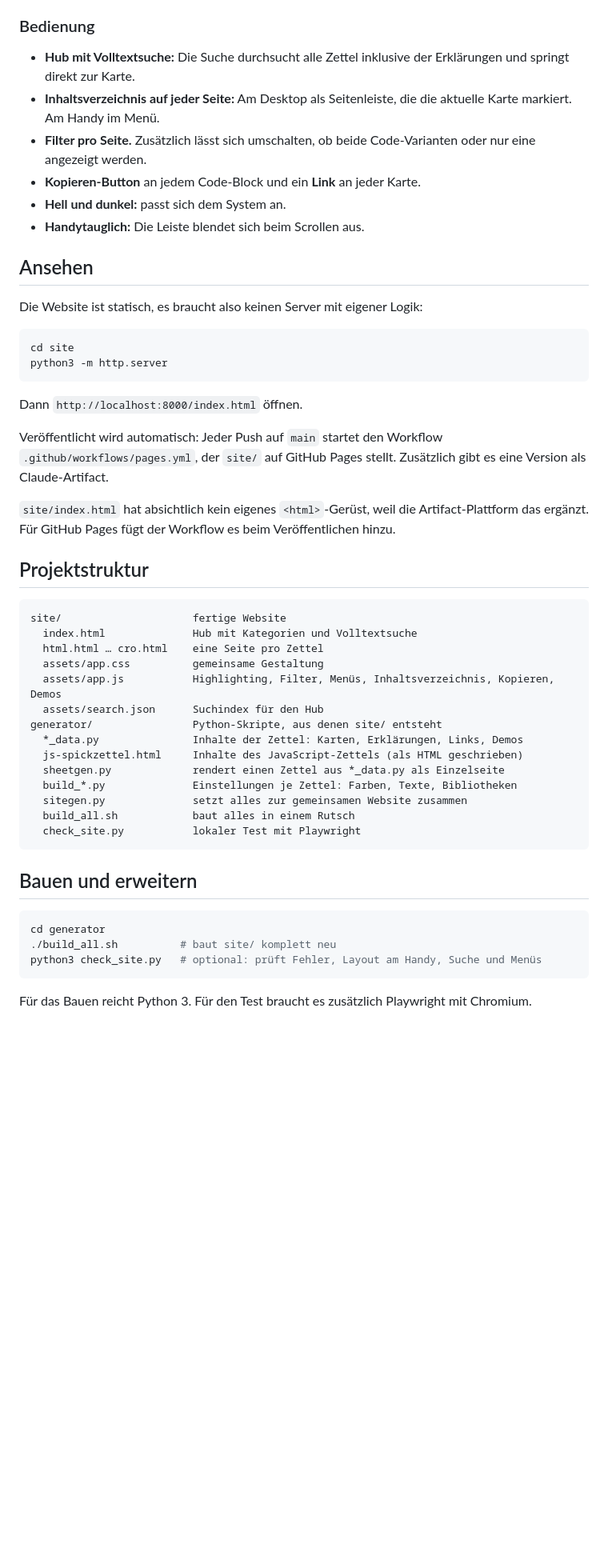
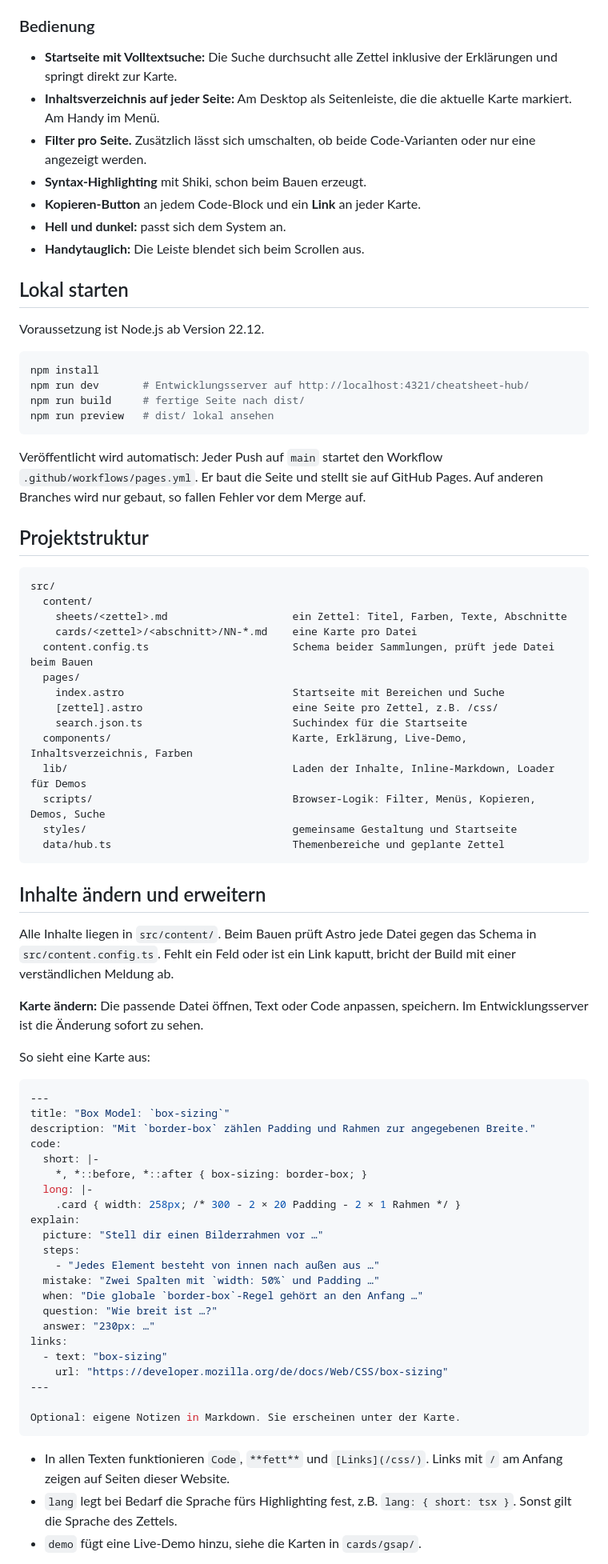
Before and after one commit to miloo-p/cheatsheet-hub, a Markdown page: README.md, the part around one of its changes. Shown at 80% size. Drawn GitHub-style; blank space fills up the shorter version.

Commit message:
README für das Astro-Projekt
Lokales Starten mit npm, neue Projektstruktur und eine Anleitung, wie man
Karten, Abschnitte und Zettel als Markdown-Dateien anlegt.

Co-Authored-By: Claude Opus 5.5 <noreply@anthropic.com>
Claude-Session: https://claude.ai/code/session_01DqMGmEAiTMKvaBSjhxa43q

````diff
--- a/README.md
+++ b/README.md
@@ -41,54 +43,80 @@ Jede Karte erklärt ein Konzept und folgt immer demselben Muster:
 
 ### Bedienung
 
-- **Hub mit Volltextsuche:** Die Suche durchsucht alle Zettel inklusive der Erklärungen und springt direkt zur Karte.
+- **Startseite mit Volltextsuche:** Die Suche durchsucht alle Zettel inklusive der Erklärungen und springt direkt zur Karte.
 - **Inhaltsverzeichnis auf jeder Seite:** Am Desktop als Seitenleiste, die die aktuelle Karte markiert. Am Handy im Menü.
 - **Filter pro Seite.** Zusätzlich lässt sich umschalten, ob beide Code-Varianten oder nur eine angezeigt werden.
+- **Syntax-Highlighting** mit Shiki, schon beim Bauen erzeugt.
 - **Kopieren-Button** an jedem Code-Block und ein **Link** an jeder Karte.
 - **Hell und dunkel:** passt sich dem System an.
 - **Handytauglich:** Die Leiste blendet sich beim Scrollen aus.
 
-## Ansehen
+## Lokal starten
 
-Die Website ist statisch, es braucht also keinen Server mit eigener Logik:
+Voraussetzung ist Node.js ab Version 22.12.
 
 ```bash
-cd site
-python3 -m http.server
+npm install
+npm run dev       # Entwicklungsserver auf http://localhost:4321/cheatsheet-hub/
+npm run build     # fertige Seite nach dist/
+npm run preview   # dist/ lokal ansehen
 ```
 
-Dann `http://localhost:8000/index.html` öffnen.
-
-Veröffentlicht wird automatisch: Jeder Push auf `main` startet den Workflow `.github/workflows/pages.yml`, der `site/` auf GitHub Pages stellt. Zusätzlich gibt es eine Version als Claude-Artifact.
-
-`site/index.html` hat absichtlich kein eigenes `<html>`-Gerüst, weil die Artifact-Plattform das ergänzt. Für GitHub Pages fügt der Workflow es beim Veröffentlichen hinzu.
+Veröffentlicht wird automatisch: Jeder Push auf `main` startet den Workflow `.github/workflows/pages.yml`. Er baut die Seite und stellt sie auf GitHub Pages. Auf anderen Branches wird nur gebaut, so fallen Fehler vor dem Merge auf.
 
 ## Projektstruktur
 
 ```
-site/                     fertige Website
-  index.html              Hub mit Kategorien und Volltextsuche
-  html.html … cro.html    eine Seite pro Zettel
-  assets/app.css          gemeinsame Gestaltung
-  assets/app.js           Highlighting, Filter, Menüs, Inhaltsverzeichnis, Kopieren, Demos
-  assets/search.json      Suchindex für den Hub
-generator/                Python-Skripte, aus denen site/ entsteht
-  *_data.py               Inhalte der Zettel: Karten, Erklärungen, Links, Demos
-  js-spickzettel.html     Inhalte des JavaScript-Zettels (als HTML geschrieben)
-  sheetgen.py             rendert einen Zettel aus *_data.py als Einzelseite
-  build_*.py              Einstellungen je Zettel: Farben, Texte, Bibliotheken
-  sitegen.py              setzt alles zur gemeinsamen Website zusammen
-  build_all.sh            baut alles in einem Rutsch
-  check_site.py           lokaler Test mit Playwright
+src/
+  content/
+    sheets/<zettel>.md                    ein Zettel: Titel, Farben, Texte, Abschnitte
+    cards/<zettel>/<abschnitt>/NN-*.md    eine Karte pro Datei
+  content.config.ts                       Schema beider Sammlungen, prüft jede Datei beim Bauen
+  pages/
+    index.astro                           Startseite mit Bereichen und Suche
+    [zettel].astro                        eine Seite pro Zettel, z.B. /css/
+    search.json.ts                        Suchindex für die Startseite
+  components/                             Karte, Erklärung, Live-Demo, Inhaltsverzeichnis, Farben
+  lib/                                    Laden der Inhalte, Inline-Markdown, Loader für Demos
+  scripts/                                Browser-Logik: Filter, Menüs, Kopieren, Demos, Suche
+  styles/                                 gemeinsame Gestaltung und Startseite
+  data/hub.ts                             Themenbereiche und geplante Zettel
 ```
 
-## Bauen und erweitern
+## Inhalte ändern und erweitern
 
-```bash
-cd generator
-./build_all.sh          # baut site/ komplett neu
-python3 check_site.py   # optional: prüft Fehler, Layout am Handy, Suche und Menüs
+Alle Inhalte liegen in `src/content/`. Beim Bauen prüft Astro jede Datei gegen das Schema in `src/content.config.ts`. Fehlt ein Feld oder ist ein Link kaputt, bricht der Build mit einer verständlichen Meldung ab.
+
+**Karte ändern:** Die passende Datei öffnen, Text oder Code anpassen, speichern. Im Entwicklungsserver ist die Änderung sofort zu sehen.
+
+So sieht eine Karte aus:
+
+```yaml
+---
+title: "Box Model: `box-sizing`"
+description: "Mit `border-box` zählen Padding und Rahmen zur angegebenen Breite."
+code:
+  short: |-
+    *, *::before, *::after { box-sizing: border-box; }
+  long: |-
+    .card { width: 258px; /* 300 - 2 × 20 Padding - 2 × 1 Rahmen */ }
+explain:
+  picture: "Stell dir einen Bilderrahmen vor …"
+  steps:
+    - "Jedes Element besteht von innen nach außen aus …"
+  mistake: "Zwei Spalten mit `width: 50%` und Padding …"
+  when: "Die globale `border-box`-Regel gehört an den Anfang …"
+  question: "Wie breit ist …?"
+  answer: "230px: …"
+links:
+  - text: "box-sizing"
+    url: "https://developer.mozilla.org/de/docs/Web/CSS/box-sizing"
+---
+
+Optional: eigene Notizen in Markdown. Sie erscheinen unter der Karte.
 ```
 
-Für das Bauen reicht Python 3. Für den Test braucht es zusätzlich Playwright mit Chromium.
+- In allen Texten funktionieren `Code`, `**fett**` und `[Links](/css/)`. Links mit `/` am Anfang zeigen auf Seiten dieser Website.
+- `lang` legt bei Bedarf die Sprache fürs Highlighting fest, z.B. `lang: { short: tsx }`. Sonst gilt die Sprache des Zettels.
+- `demo` fügt eine Live-Demo hinzu, siehe die Karten in `cards/gsap/`.
 
````
Also changed, not shown: other parts of README.md (+15 -10 lines).
